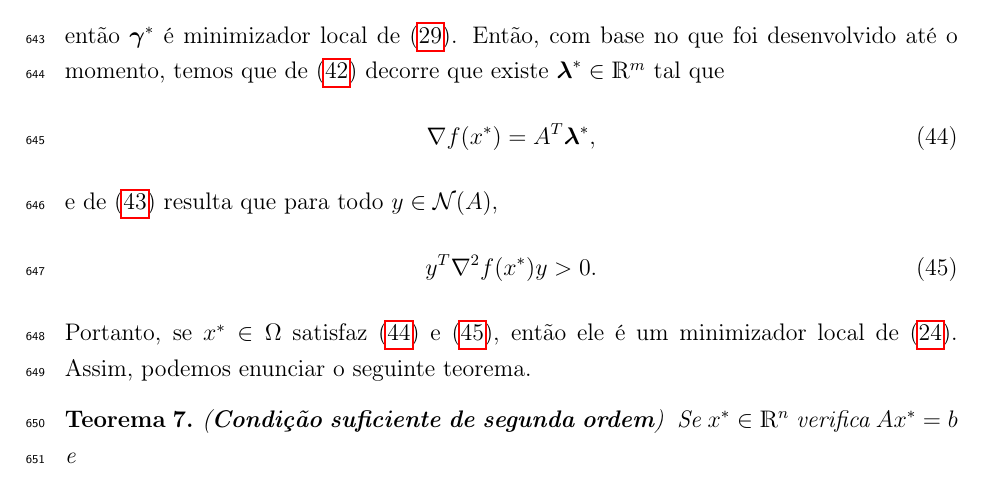
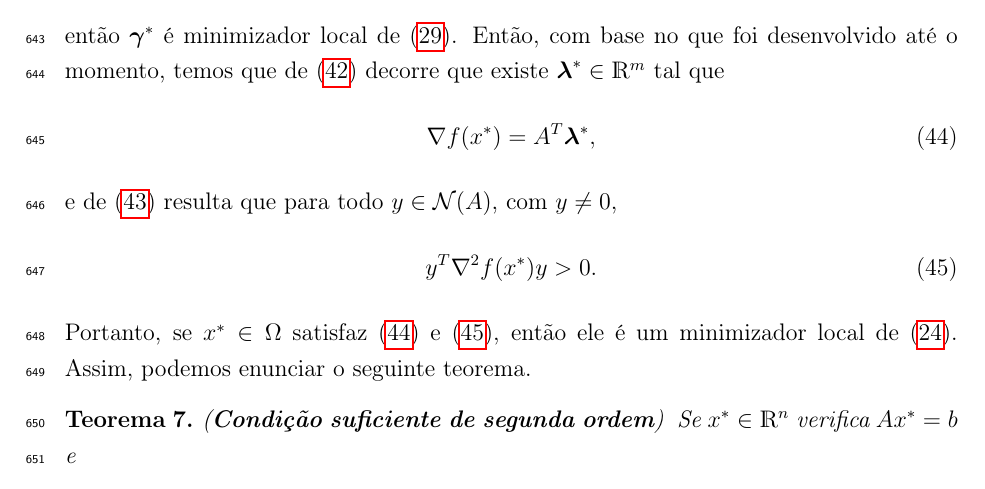
Before and after one commit to paulaertel/Texto_TCC1, a LaTeX thesis (Texto_TCC_I.tex): part of page 31 of 59, cut so that both start at the same text. Compiled offline with pdfLaTeX.

Commit message:
correcoes

```diff
--- a/Texto_TCC_I.tex
+++ b/Texto_TCC_I.tex
@@ -1090,7 +1090,7 @@ então $\boldsymbol{\gamma}^{*}$ é minimizador local de \eqref{problema_minimiz
 \[ \label{eq:3_condicao_suficiente_igualdade}
 \nabla f(x^{*}) = A^{T} \boldsymbol{\lambda}^{*} ,
 \]
-e de \eqref{eq:2_condicao_suficiente_igualdade} resulta que para todo $y \in \mathcal{N}(A)$,
+e de \eqref{eq:2_condicao_suficiente_igualdade} resulta que para todo $y \in \mathcal{N}(A)$, com $y \neq 0$,
 \[ \label{eq:4_condicao_suficiente_igualdade}
 y^{T}\nabla^{2} f(x^{*})y > 0.
 \]
```
Also changed, not shown: Texto_TCC_I.tex (2 more changed lines).
